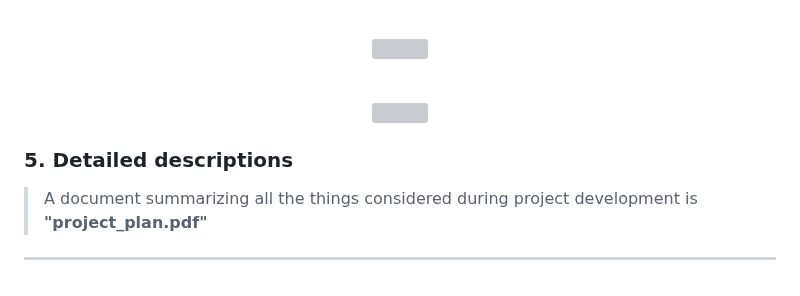
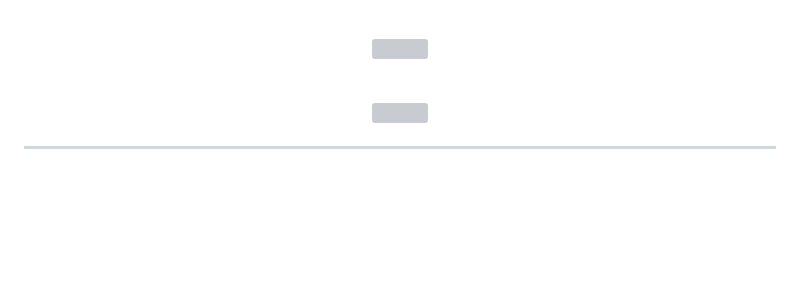
Before and after one commit to IJLee0812/What-is-on-My-Skin, a Markdown page: README.md, the part around the change. GitHub-like rendering; blank space fills up the shorter version; grey boxes are pictures that could not be loaded.

```diff
--- a/README.md
+++ b/README.md
@@ -141,7 +141,4 @@ http://127.0.0.1:5000 or http://localhost:5000
     <img src = "https://github.com/user-attachments/assets/477ce3cf-a8e2-4276-9d53-7b59c70f6293">
 </p>
 
-### 5. Detailed descriptions
- > A document summarizing all the things considered during project development is **"project_plan.pdf"**
-
  ---
```
